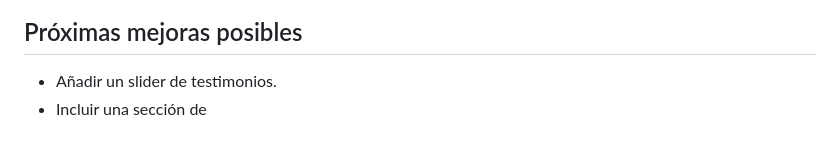
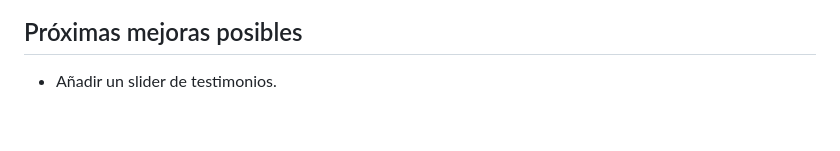
Before and after one commit to Carl-Diaz/web_MJK_abogados, a Markdown page: README.md, the part around the change. Drawn GitHub-style.

Commit message:
Fix linera incompleta en  README
Removed duplicate line about adding a testimonials slider.

```diff
--- a/README.md
+++ b/README.md
@@ -83,4 +83,3 @@ El diseño busca transmitir profesionalismo, confianza y accesibilidad, con una
 ## Próximas mejoras posibles
 
 - Añadir un slider de testimonios.
-- Incluir una sección de
```
